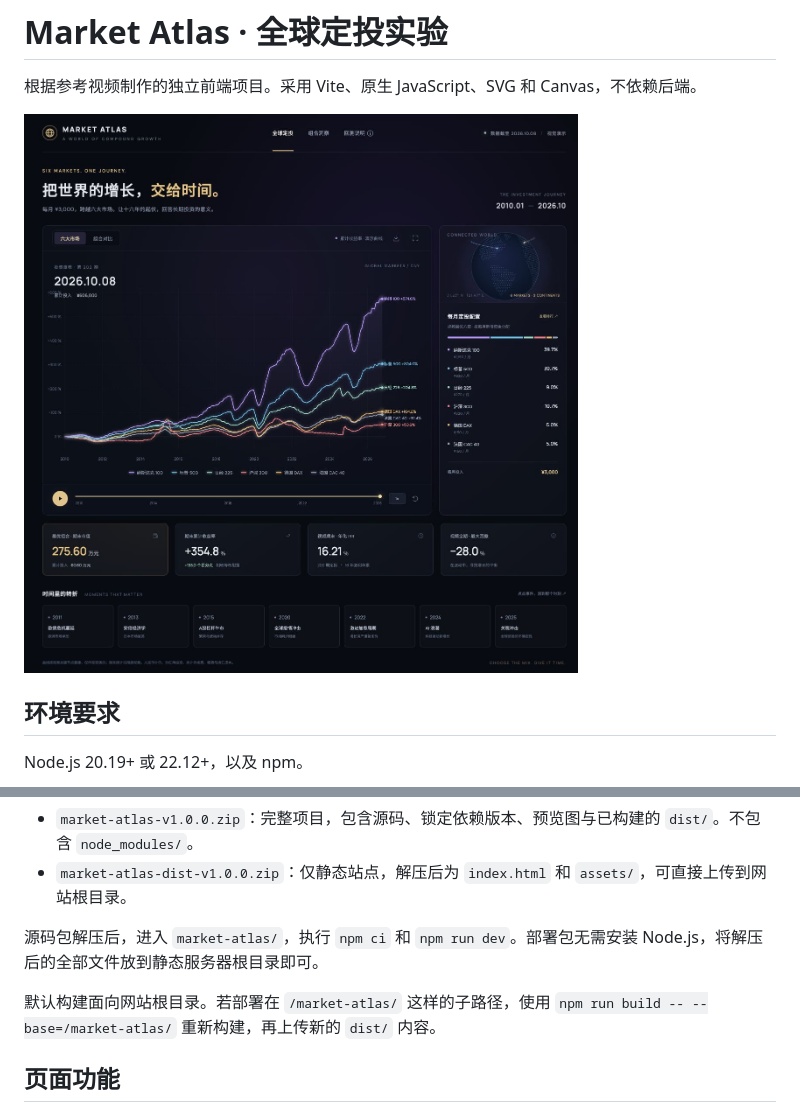
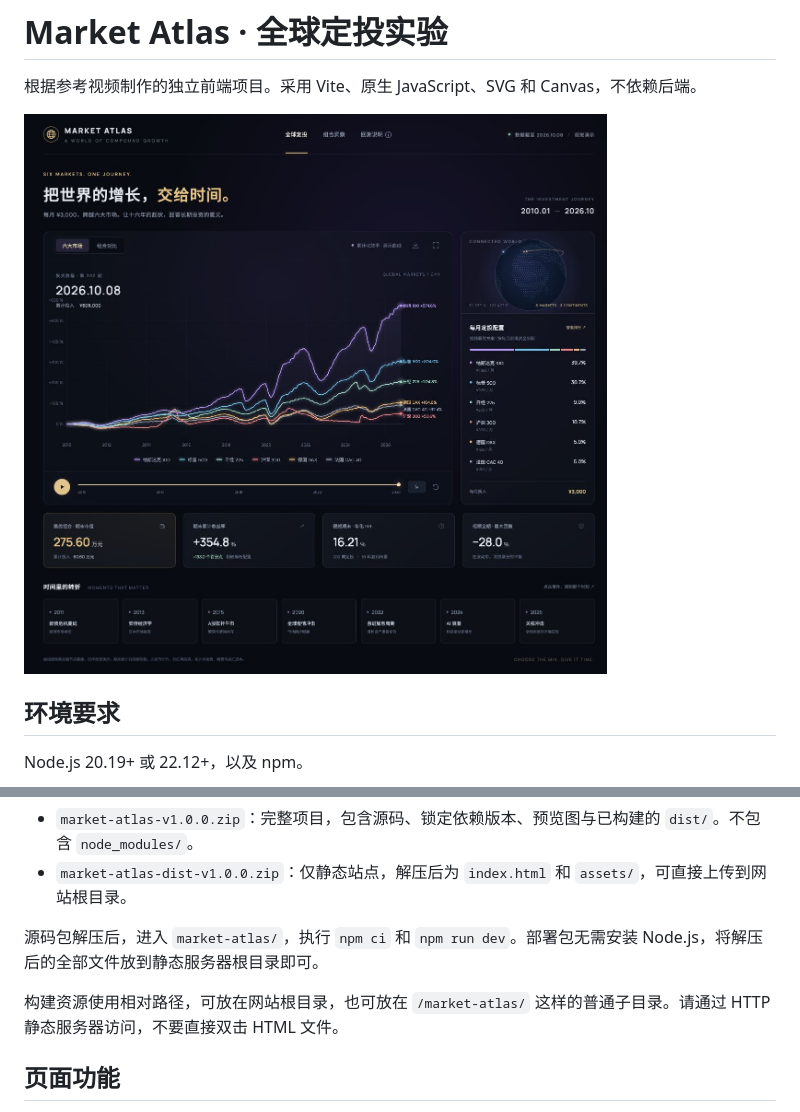
Before and after one commit to suyun888/market-atlas, a Markdown page: README.md, 2 parts joined by grey strips. Drawn GitHub-style; pictures changed too: preview/desktop.jpg.

```diff
--- a/README.md
+++ b/README.md
@@ -36,7 +36,7 @@ GitHub Releases 提供两种 ZIP：
 
 源码包解压后，进入 `market-atlas/`，执行 `npm ci` 和 `npm run dev`。部署包无需安装 Node.js，将解压后的全部文件放到静态服务器根目录即可。
 
-默认构建面向网站根目录。若部署在 `/market-atlas/` 这样的子路径，使用 `npm run build -- --base=/market-atlas/` 重新构建，再上传新的 `dist/` 内容。
+构建资源使用相对路径，可放在网站根目录，也可放在 `/market-atlas/` 这样的普通子目录。请通过 HTTP 静态服务器访问，不要直接双击 HTML 文件。
 
 ## 页面功能
 
```
Also changed, not shown: preview/mobile.jpg, 2 other files.
